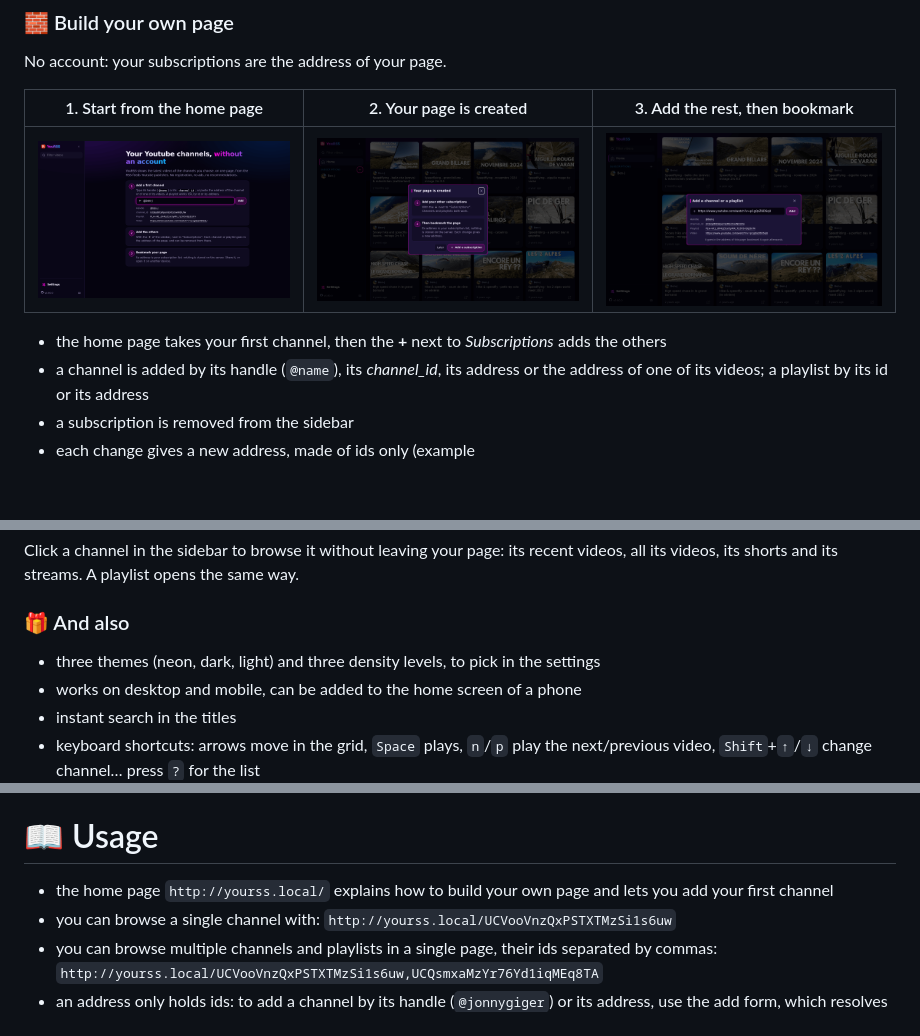
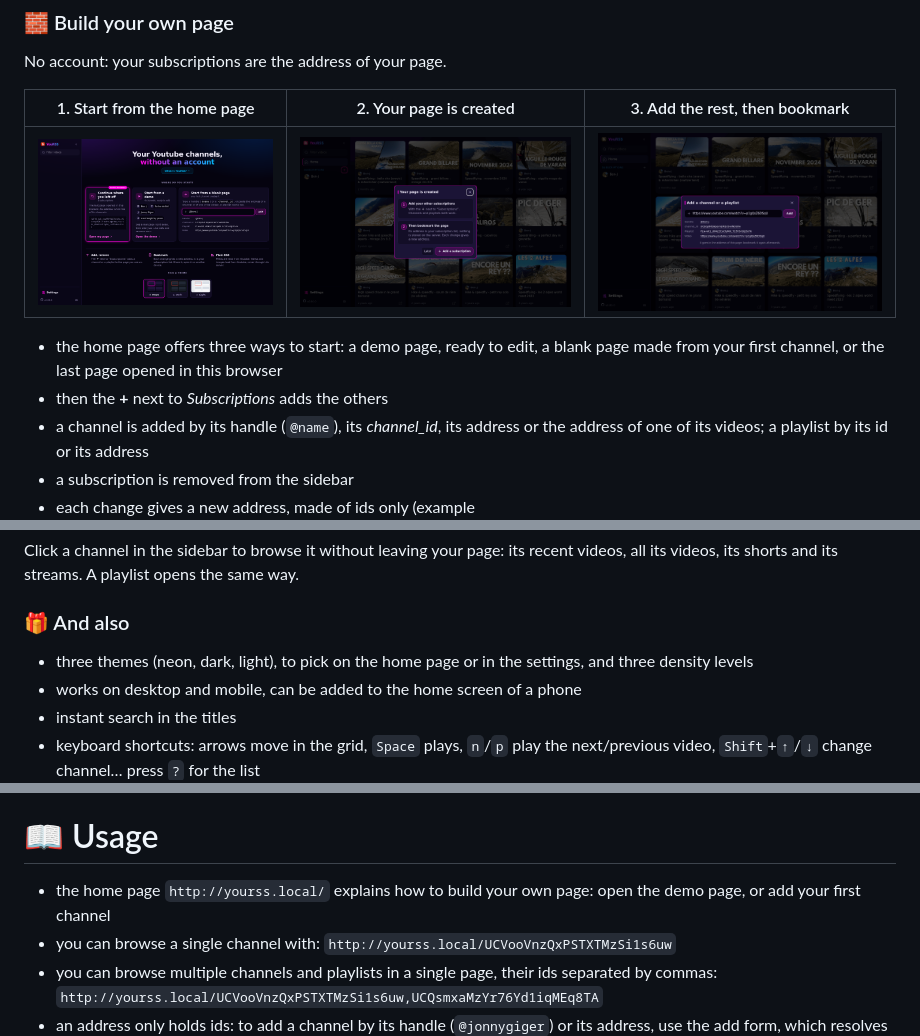
Before and after one commit to essembeh/YouRSS, a Markdown page: README.md, 3 parts joined by grey strips. Drawn GitHub-style; pictures changed too: images/yourss_home.png; blank space fills up the shorter version.

```diff
--- a/README.md
+++ b/README.md
@@ -38,5 +38,6 @@ No account: your subscriptions are the address of your page.
 
-- the home page takes your first channel, then the **+** next to *Subscriptions* adds the others
+- the home page offers three ways to start: a demo page, ready to edit, a blank page made from your first channel, or the last page opened in this browser
+- then the **+** next to *Subscriptions* adds the others
 - a channel is added by its handle (`@name`), its *channel_id*, its address or the address of one of its videos; a playlist by its id or its address
 - a subscription is removed from the sidebar
 - each change gives a new address, made of ids only (example https://yourss.domain.tld/UCVooVnzQxPSTXTMzSi1s6uw,PLw-vK1_d04zZCal3yMX_T23h5nDJ2toTk): bookmark it, share it, open it on another device. Nothing is stored on the server
@@ -63,7 +64,7 @@ Click a channel in the sidebar to browse it without leaving your page: its recen
 
 ### 🎁 And also
 
-- three themes (neon, dark, light) and three density levels, to pick in the settings
+- three themes (neon, dark, light), to pick on the home page or in the settings, and three density levels
 - works on desktop and mobile, can be added to the home screen of a phone
 - instant search in the titles
 - keyboard shortcuts: arrows move in the grid, `Space` plays, `n`/`p` play the next/previous video, `Shift`+`↑`/`↓` change channel… press `?` for the list
@@ -204,7 +205,7 @@ The administrator of an instance can turn this off, for example to keep the inst
 
 # 📖 Usage
 
-- the home page `http://yourss.local/` explains how to build your own page and lets you add your first channel
+- the home page `http://yourss.local/` explains how to build your own page: open the demo page, or add your first channel
 - you can browse a single channel with: `http://yourss.local/UCVooVnzQxPSTXTMzSi1s6uw`
 - you can browse multiple channels and playlists in a single page, their ids separated by commas: `http://yourss.local/UCVooVnzQxPSTXTMzSi1s6uw,UCQsmxaMzYr76Yd1iqMEq8TA`
 - an address only holds ids: to add a channel by its handle (`@jonnygiger`) or its address, use the add form, which resolves it
```
Also changed, not shown: other parts of README.md (+1 -1 lines), 4 other files.
